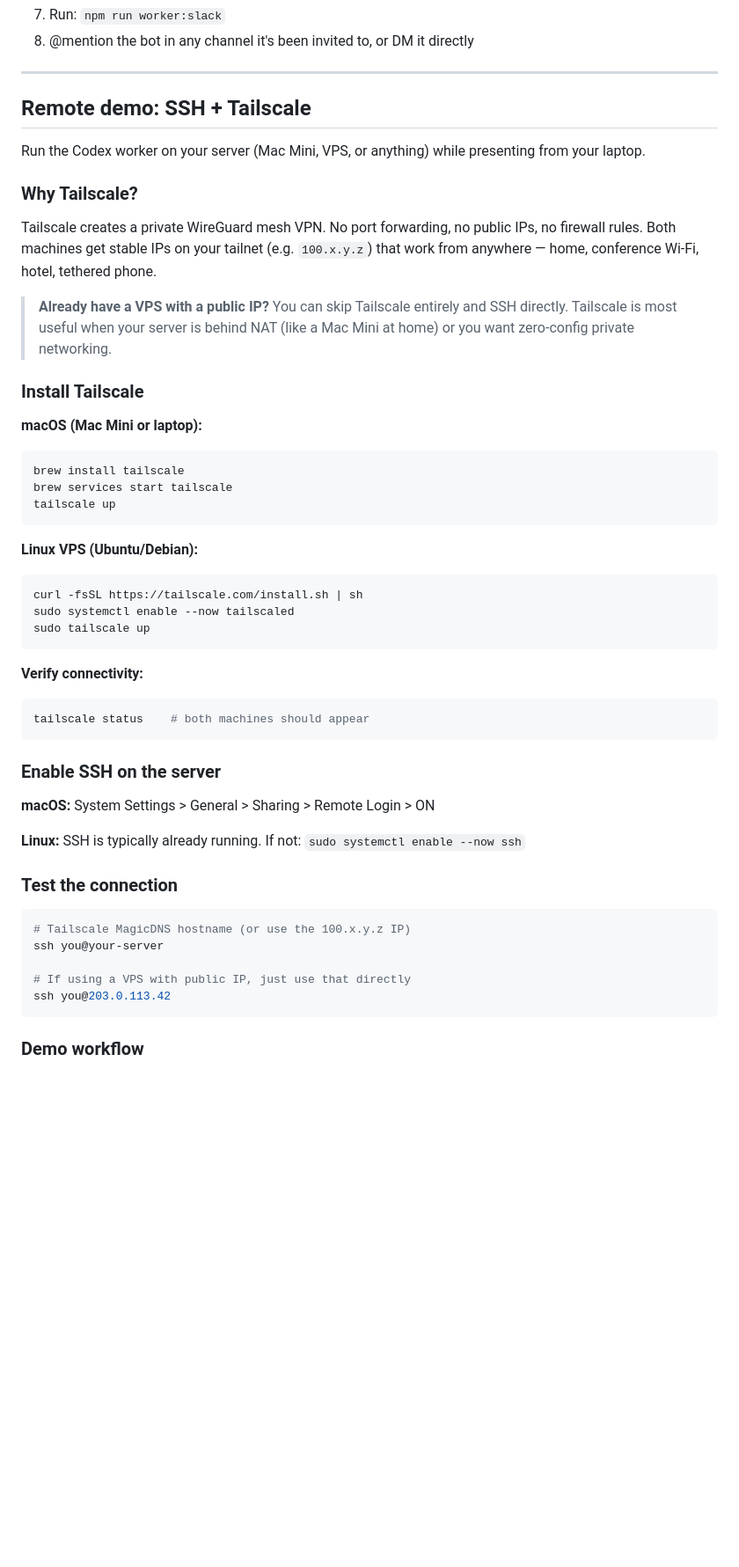
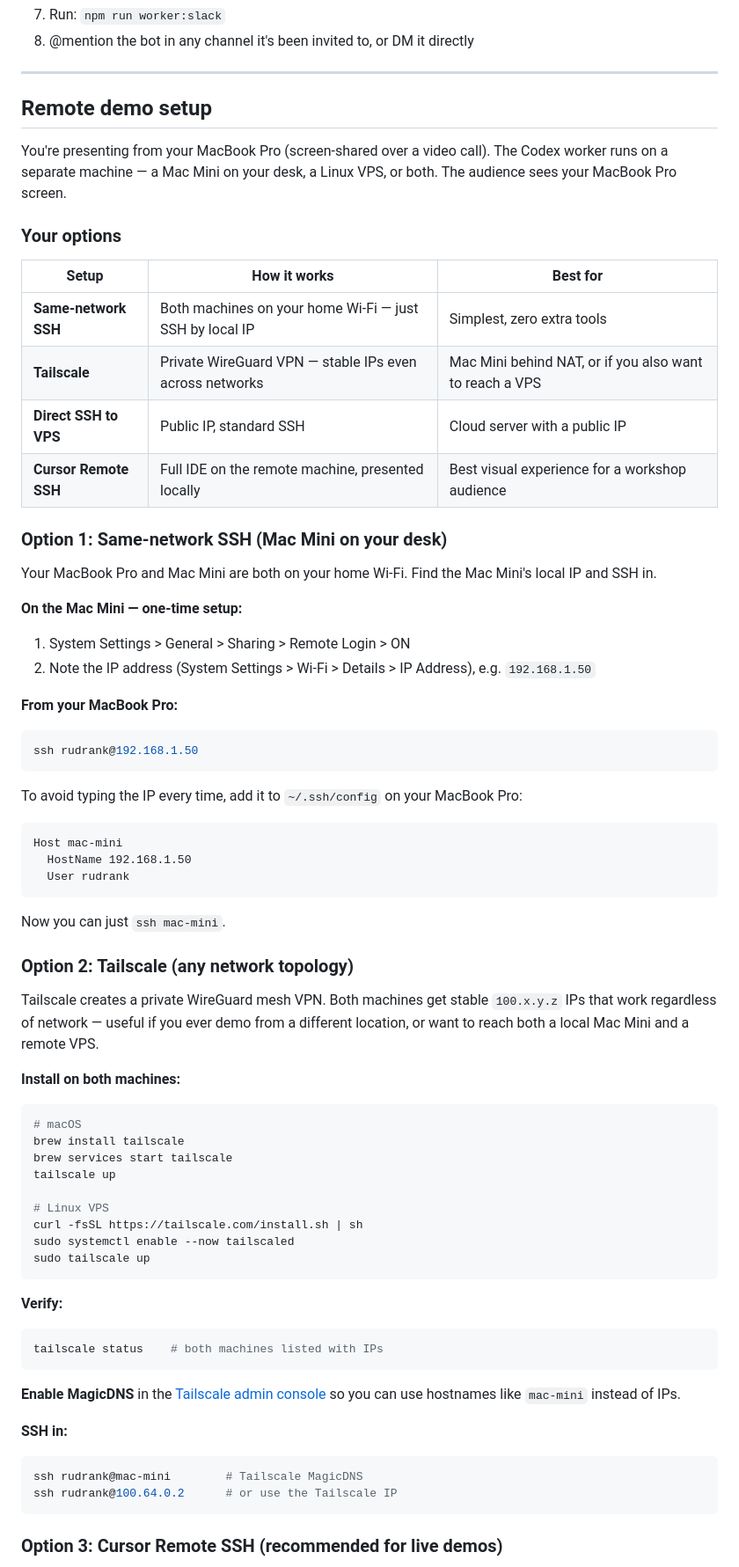
Before and after one commit to rudrankriyam/codex-sdk-macmini-workshop, a Markdown page: README.md, the part around one of its changes. Shown at 88% size. Drawn GitHub-style; blank space fills up the shorter version.

````diff
--- a/README.md
+++ b/README.md
@@ -186,55 +186,76 @@ SLACK_APP_TOKEN=xapp-your-token
 
 ---
 
-## Remote demo: SSH + Tailscale
+## Remote demo setup
 
-Run the Codex worker on your server (Mac Mini, VPS, or anything) while presenting from your laptop.
+You're presenting from your MacBook Pro (screen-shared over a video call). The Codex worker runs on a separate machine — a Mac Mini on your desk, a Linux VPS, or both. The audience sees your MacBook Pro screen.
 
-### Why Tailscale?
+### Your options
 
-Tailscale creates a private WireGuard mesh VPN. No port forwarding, no public IPs, no firewall rules. Both machines get stable IPs on your tailnet (e.g. `100.x.y.z`) that work from anywhere — home, conference Wi-Fi, hotel, tethered phone.
+| Setup | How it works | Best for |
+|-------|-------------|----------|
+| **Same-network SSH** | Both machines on your home Wi-Fi — just SSH by local IP | Simplest, zero extra tools |
+| **Tailscale** | Private WireGuard VPN — stable IPs even across networks | Mac Mini behind NAT, or if you also want to reach a VPS |
+| **Direct SSH to VPS** | Public IP, standard SSH | Cloud server with a public IP |
+| **Cursor Remote SSH** | Full IDE on the remote machine, presented locally | Best visual experience for a workshop audience |
 
-> **Already have a VPS with a public IP?** You can skip Tailscale entirely and SSH directly. Tailscale is most useful when your server is behind NAT (like a Mac Mini at home) or you want zero-config private networking.
+### Option 1: Same-network SSH (Mac Mini on your desk)
 
-### Install Tailscale
+Your MacBook Pro and Mac Mini are both on your home Wi-Fi. Find the Mac Mini's local IP and SSH in.
 
-**macOS (Mac Mini or laptop):**
+**On the Mac Mini — one-time setup:**
+
+1. System Settings > General > Sharing > Remote Login > ON
+2. Note the IP address (System Settings > Wi-Fi > Details > IP Address), e.g. `192.168.1.50`
+
+**From your MacBook Pro:**
 
 ```bash
+ssh rudrank@192.168.1.50
+```
+
+To avoid typing the IP every time, add it to `~/.ssh/config` on your MacBook Pro:
+
+```
+Host mac-mini
+  HostName 192.168.1.50
+  User rudrank
+```
+
+Now you can just `ssh mac-mini`.
+
+### Option 2: Tailscale (any network topology)
+
+Tailscale creates a private WireGuard mesh VPN. Both machines get stable `100.x.y.z` IPs that work regardless of network — useful if you ever demo from a different location, or want to reach both a local Mac Mini and a remote VPS.
+
+**Install on both machines:**
+
+```bash
+# macOS
 brew install tailscale
 brew services start tailscale
 tailscale up
-```
 
-**Linux VPS (Ubuntu/Debian):**
-
-```bash
+# Linux VPS
 curl -fsSL https://tailscale.com/install.sh | sh
 sudo systemctl enable --now tailscaled
 sudo tailscale up
 ```
 
-**Verify connectivity:**
+**Verify:**
 
 ```bash
-tailscale status    # both machines should appear
+tailscale status    # both machines listed with IPs
 ```
 
-### Enable SSH on the server
+**Enable MagicDNS** in the [Tailscale admin console](https://login.tailscale.com/admin/dns) so you can use hostnames like `mac-mini` instead of IPs.
 
-**macOS:** System Settings > General > Sharing > Remote Login > ON
-
-**Linux:** SSH is typically already running. If not: `sudo systemctl enable --now ssh`
-
-### Test the connection
+**SSH in:**
 
 ```bash
-# Tailscale MagicDNS hostname (or use the 100.x.y.z IP)
-ssh you@your-server
-
-# If using a VPS with public IP, just use that directly
-ssh you@203.0.113.42
+ssh rudrank@mac-mini        # Tailscale MagicDNS
+ssh rudrank@100.64.0.2      # or use the Tailscale IP
 ```
 
-### Demo workflow
+### Option 3: Cursor Remote SSH (recommended for live demos)
 
````
Also changed, not shown: other parts of README.md (+79 -40 lines).
